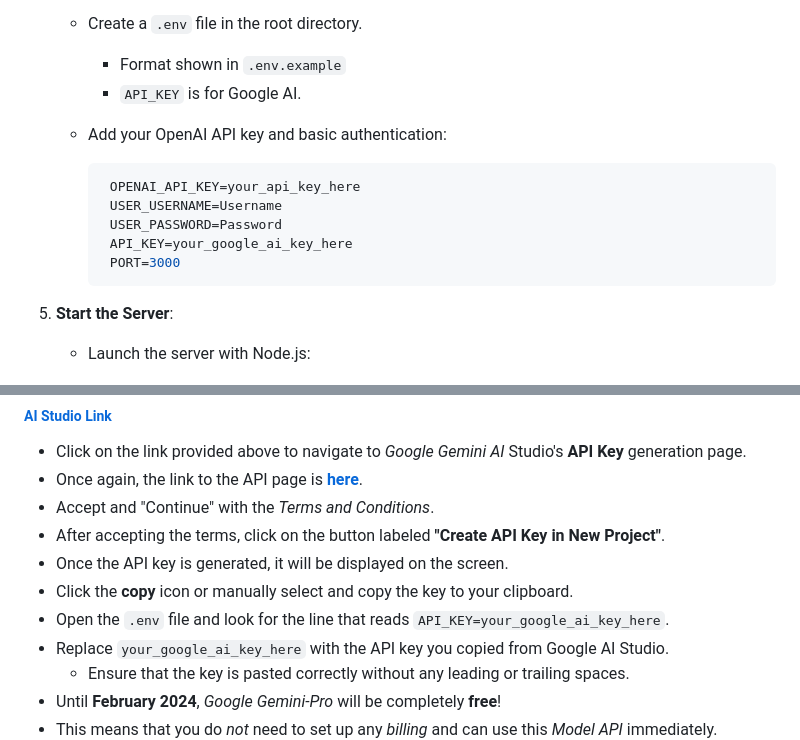
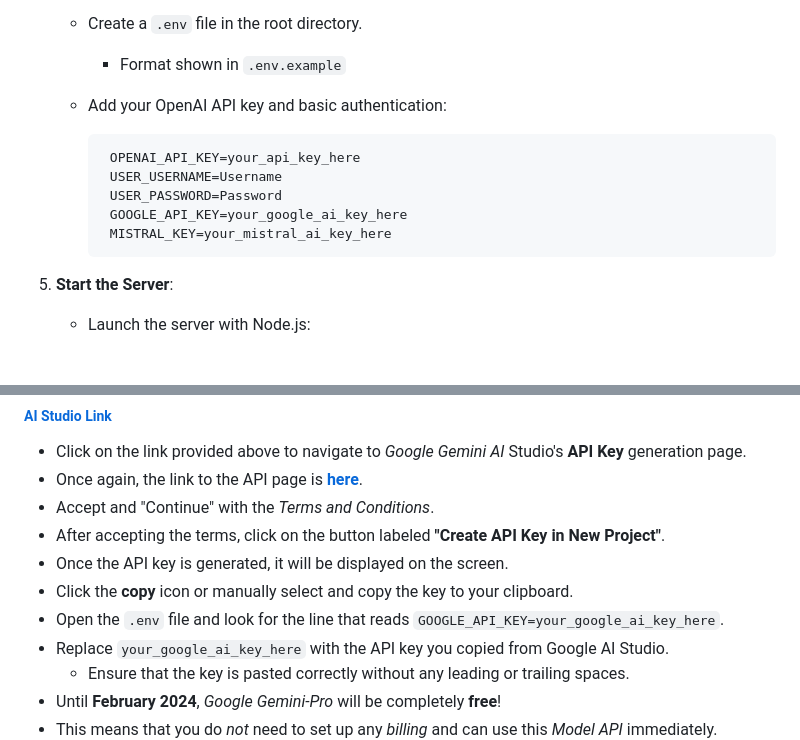
Before and after one commit to Zaki-1052/GPTPortal, a Markdown page: README.md, 2 parts joined by grey strips. Drawn GitHub-style.

Commit message:
Updated README.md
.env formatting

````diff
--- a/README.md
+++ b/README.md
@@ -138,15 +138,14 @@ https://github.com/Zaki-1052/GPTPortal/assets/134018102/de7cb401-54f3-4cdd-a041-
 4. **Set Up Environment Variables**:
    - Create a `.env` file in the root directory.
      - Format shown in `.env.example`
-     - `API_KEY` is for Google AI.
    - Add your OpenAI API key and basic authentication:
 
      ```env
       OPENAI_API_KEY=your_api_key_here
       USER_USERNAME=Username
       USER_PASSWORD=Password
-      API_KEY=your_google_ai_key_here
-      PORT=3000
+      GOOGLE_API_KEY=your_google_ai_key_here
+      MISTRAL_KEY=your_mistral_ai_key_here
      ```
 
 5. **Start the Server**:
@@ -317,7 +316,7 @@ Lastly, if you have uploaded an image and are working with the Vision model, you
 - After accepting the terms, click on the button labeled **"Create API Key in New Project"**.
 - Once the API key is generated, it will be displayed on the screen.
 - Click the **copy** icon or manually select and copy the key to your clipboard.
-- Open the `.env` file and look for the line that reads `API_KEY=your_google_ai_key_here`.
+- Open the `.env` file and look for the line that reads `GOOGLE_API_KEY=your_google_ai_key_here`.
 - Replace `your_google_ai_key_here` with the API key you copied from Google AI Studio.
   - Ensure that the key is pasted correctly without any leading or trailing spaces.
 - Until **February 2024**, *Google Gemini-Pro* will be completely **free**!
````
